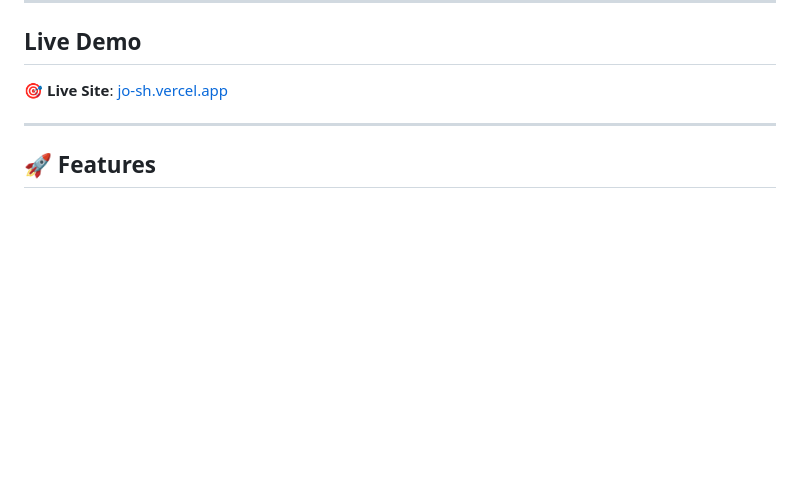
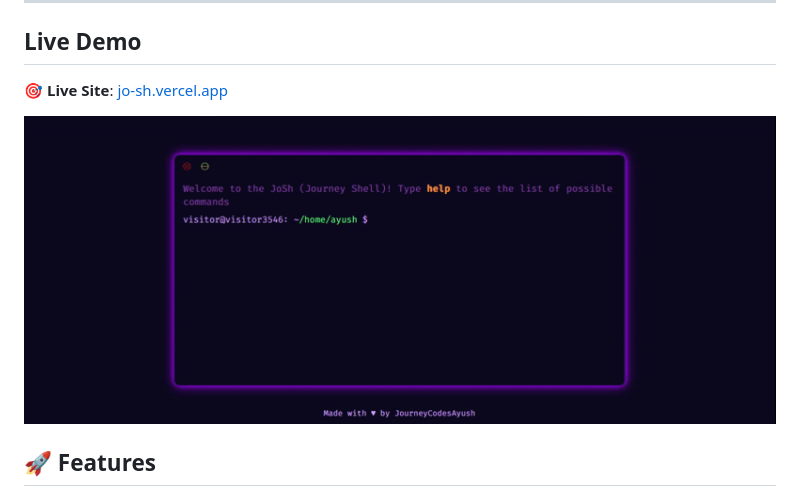
Before and after one commit to JourneyCodesAyush/JoSh, a Markdown page: README.md, the part around the change. Drawn GitHub-style; pictures changed too: assets/demo.gif (added); blank space fills up the shorter version.

Commit message:
feat: add demo gif showcasing the website

```diff
--- a/README.md
+++ b/README.md
@@ -22,7 +22,7 @@ Inspired by [evilprince2009.github.io](https://github.com/evilprince2009/evilpri
 
 🎯 **Live Site**: [jo-sh.vercel.app](https://jo-sh.vercel.app/)
 
----
+<img src="assets/demo.gif" alt="JoSh terminal interface demo">
 
 ## 🚀 Features
 
```
